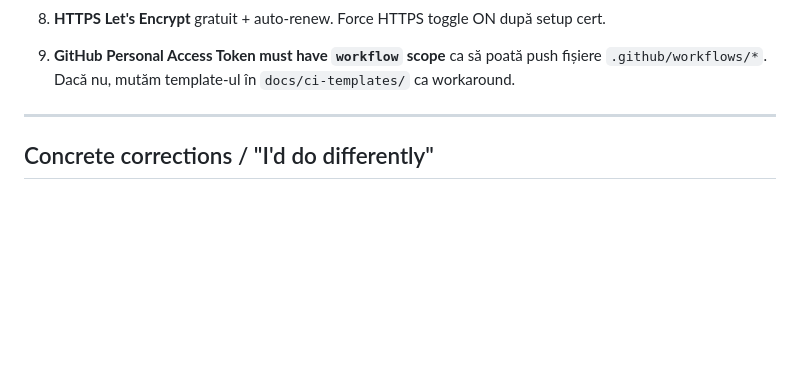
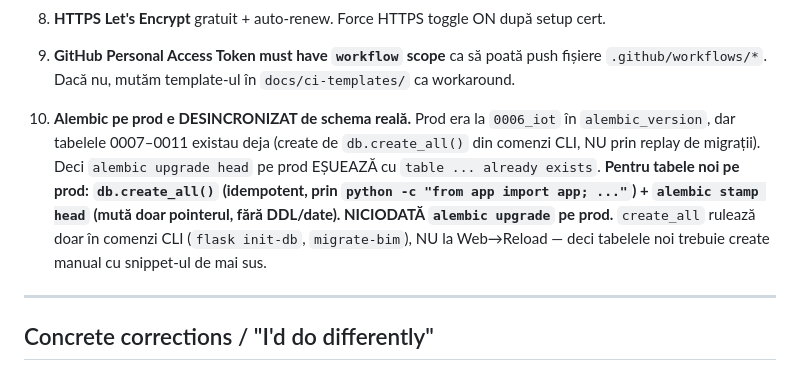
Before and after one commit to qzyk/workforce, a Markdown page: .claude/CLAUDE.md, the part around the change. GitHub-like rendering; blank space fills up the shorter version.

Commit message:
docs(CLAUDE.md): nota deploy alembic pe prod (create_all + stamp, nu upgrade)
Prod era la 0006_iot in alembic_version dar tabelele 0007-0011 existau deja
(create_all din CLI). upgrade head esueaza cu "already exists". Pentru tabele
noi pe prod: db.create_all() + alembic stamp head, niciodata alembic upgrade.

Co-Authored-By: Claude Opus 4.8 <noreply@anthropic.com>

```diff
--- a/.claude/CLAUDE.md
+++ b/.claude/CLAUDE.md
@@ -90,6 +90,8 @@ These tripped us up — write them down once:
 8. **HTTPS Let's Encrypt** gratuit + auto-renew. Force HTTPS toggle ON după setup cert.
 
 9. **GitHub Personal Access Token must have `workflow` scope** ca să poată push fișiere `.github/workflows/*`. Dacă nu, mutăm template-ul în `docs/ci-templates/` ca workaround.
+
+10. **Alembic pe prod e DESINCRONIZAT de schema reală.** Prod era la `0006_iot` în `alembic_version`, dar tabelele 0007–0011 existau deja (create de `db.create_all()` din comenzi CLI, NU prin replay de migrații). Deci `alembic upgrade head` pe prod EȘUEAZĂ cu `table ... already exists`. **Pentru tabele noi pe prod: `db.create_all()` (idempotent, prin `python -c "from app import app; ..."`) + `alembic stamp head` (mută doar pointerul, fără DDL/date). NICIODATĂ `alembic upgrade` pe prod.** `create_all` rulează doar în comenzi CLI (`flask init-db`, `migrate-bim`), NU la Web→Reload — deci tabelele noi trebuie create manual cu snippet-ul de mai sus.
 
 ---
 
```
